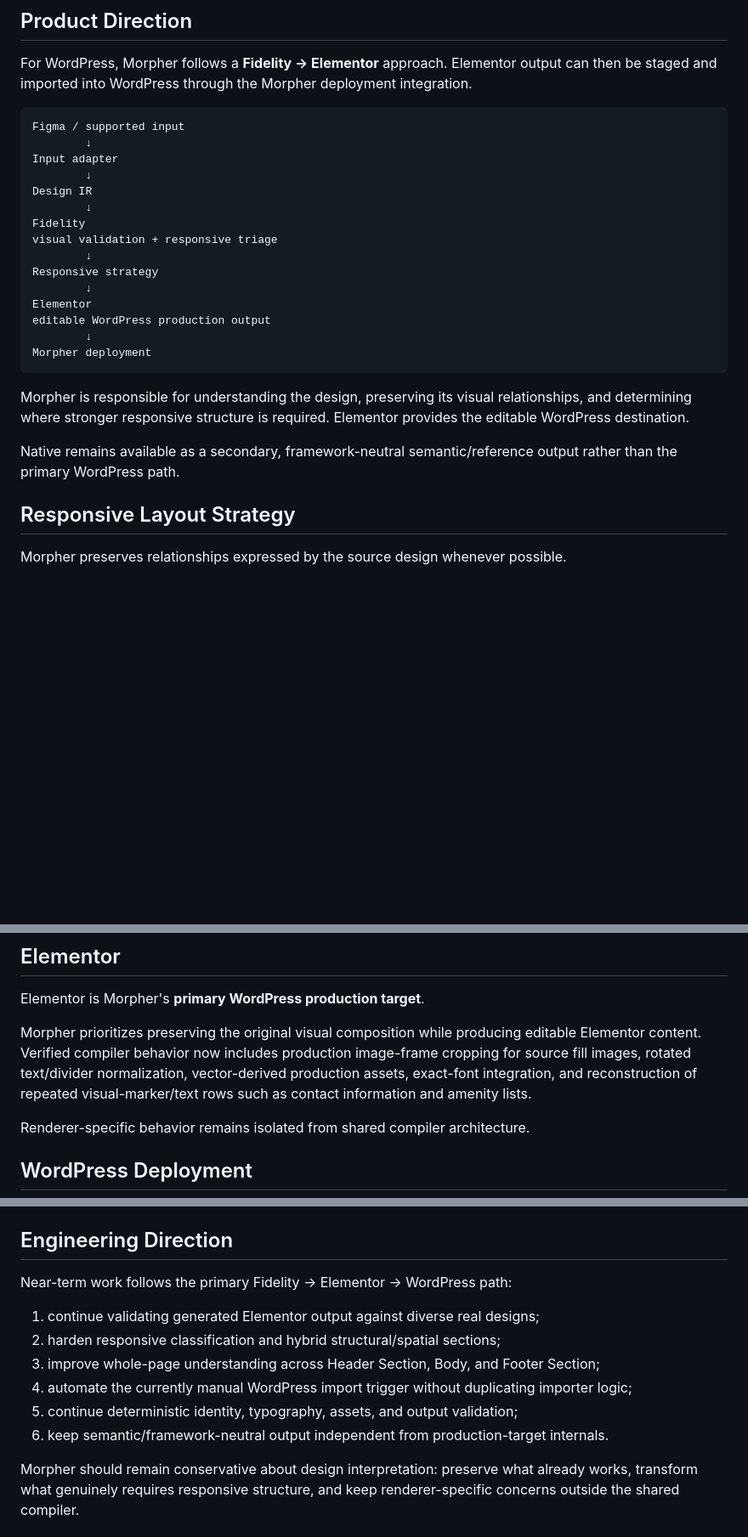
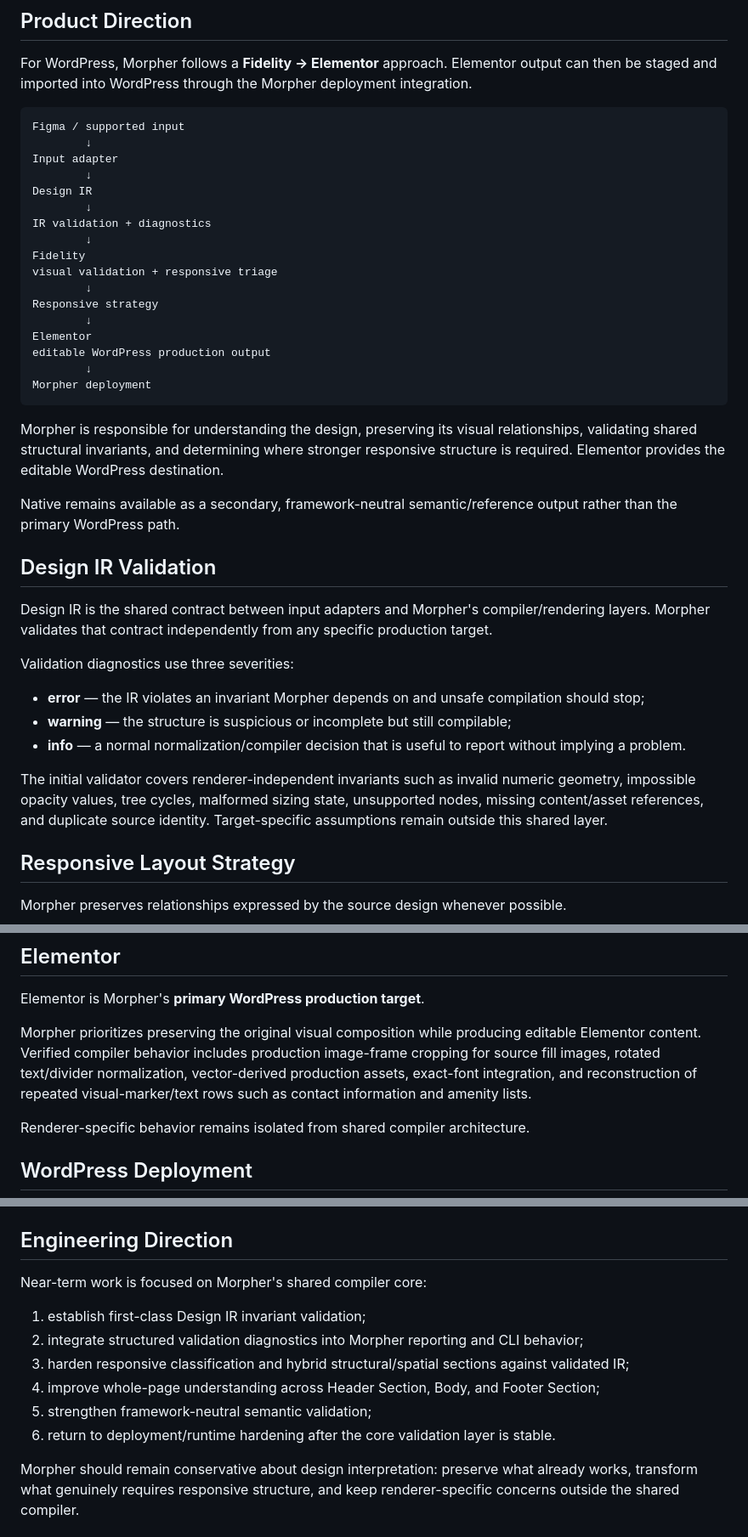
Before and after one commit to gnznovus/morpher, a Markdown page: README.md, 3 parts joined by grey strips. Shown at 85% size. Drawn GitHub-style; blank space fills up the shorter version.

Commit message:
Document Design IR validation layer

````diff
--- a/README.md
+++ b/README.md
@@ -41,6 +43,8 @@ Input adapter
         ↓
 Design IR
         ↓
+IR validation + diagnostics
+        ↓
 Fidelity
 visual validation + responsive triage
         ↓
@@ -52,9 +56,21 @@ editable WordPress production output
 Morpher deployment
 ```
 
-Morpher is responsible for understanding the design, preserving its visual relationships, and determining where stronger responsive structure is required. Elementor provides the editable WordPress destination.
+Morpher is responsible for understanding the design, preserving its visual relationships, validating shared structural invariants, and determining where stronger responsive structure is required. Elementor provides the editable WordPress destination.
 
 Native remains available as a secondary, framework-neutral semantic/reference output rather than the primary WordPress path.
+
+## Design IR Validation
+
+Design IR is the shared contract between input adapters and Morpher's compiler/rendering layers. Morpher validates that contract independently from any specific production target.
+
+Validation diagnostics use three severities:
+
+- **error** — the IR violates an invariant Morpher depends on and unsafe compilation should stop;
+- **warning** — the structure is suspicious or incomplete but still compilable;
+- **info** — a normal normalization/compiler decision that is useful to report without implying a problem.
+
+The initial validator covers renderer-independent invariants such as invalid numeric geometry, impossible opacity values, tree cycles, malformed sizing state, unsupported nodes, missing content/asset references, and duplicate source identity. Target-specific assumptions remain outside this shared layer.
 
 ## Responsive Layout Strategy
 
@@ -103,7 +119,7 @@ Fidelity is Morpher's **visual reference and responsive-triage target**. It pres
 
 Elementor is Morpher's **primary WordPress production target**.
 
-Morpher prioritizes preserving the original visual composition while producing editable Elementor content. Verified compiler behavior now includes production image-frame cropping for source fill images, rotated text/divider normalization, vector-derived production assets, exact-font integration, and reconstruction of repeated visual-marker/text rows such as contact information and amenity lists.
+Morpher prioritizes preserving the original visual composition while producing editable Elementor content. Verified compiler behavior includes production image-frame cropping for source fill images, rotated text/divider normalization, vector-derived production assets, exact-font integration, and reconstruction of repeated visual-marker/text rows such as contact information and amenity lists.
 
 Renderer-specific behavior remains isolated from shared compiler architecture.
 
@@ -209,13 +227,13 @@ Source scan priority is `figma-import/` then `input/`. Preserved imports are rep
 
 ## Engineering Direction
 
-Near-term work follows the primary Fidelity → Elementor → WordPress path:
+Near-term work is focused on Morpher's shared compiler core:
 
-1. continue validating generated Elementor output against diverse real designs;
-2. harden responsive classification and hybrid structural/spatial sections;
-3. improve whole-page understanding across Header Section, Body, and Footer Section;
-4. automate the currently manual WordPress import trigger without duplicating importer logic;
-5. continue deterministic identity, typography, assets, and output validation;
-6. keep semantic/framework-neutral output independent from production-target internals.
+1. establish first-class Design IR invariant validation;
+2. integrate structured validation diagnostics into Morpher reporting and CLI behavior;
+3. harden responsive classification and hybrid structural/spatial sections against validated IR;
+4. improve whole-page understanding across Header Section, Body, and Footer Section;
+5. strengthen framework-neutral semantic validation;
+6. return to deployment/runtime hardening after the core validation layer is stable.
 
 Morpher should remain conservative about design interpretation: preserve what already works, transform what genuinely requires responsive structure, and keep renderer-specific concerns outside the shared compiler.
````
Also changed, not shown: other parts of README.md (+6 -2 lines).
